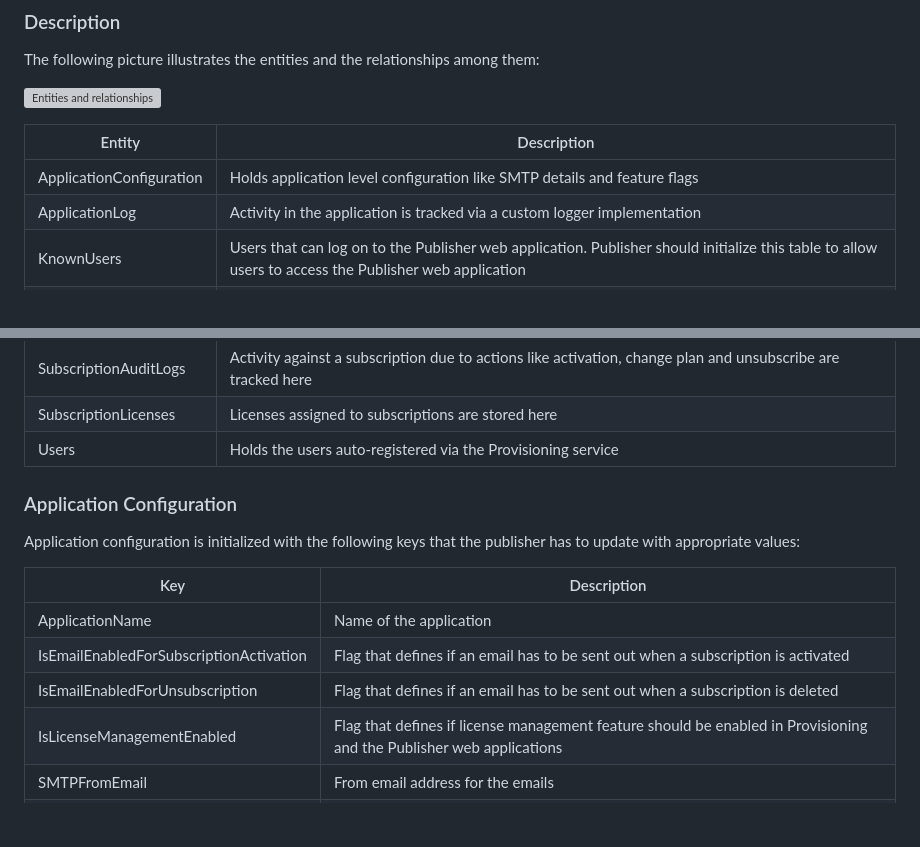
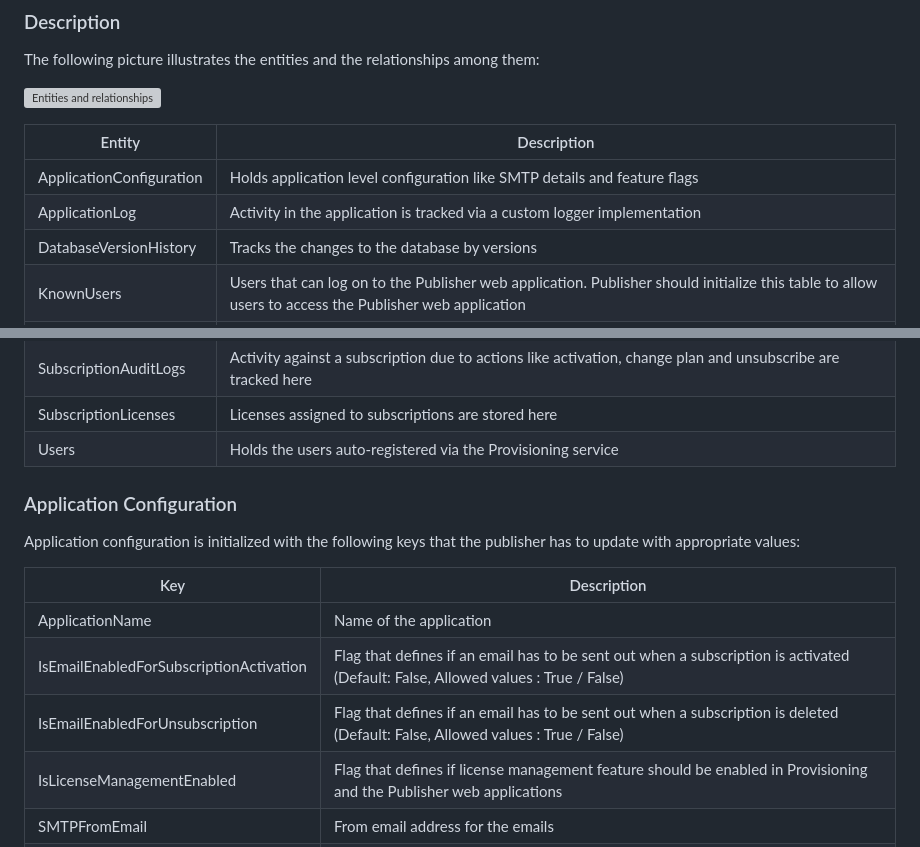
Before and after one commit to Azure/Commercial-Marketplace-SaaS-Accelerator, a Markdown page: deployment/Database/README.md, 2 parts joined by grey strips. GitHub-like rendering; blank space fills up the shorter version; grey boxes are pictures that could not be loaded.

```diff
--- a/deployment/Database/README.md
+++ b/deployment/Database/README.md
@@ -15,6 +15,7 @@ The following picture illustrates the entities and the relationships among them:
 | --- | --- |
 | ApplicationConfiguration | Holds application level configuration like SMTP details and feature flags |
 | ApplicationLog  | Activity in the application is tracked via a custom logger implementation |
+| DatabaseVersionHistory | Tracks the changes to the database by versions |
 | KnownUsers | Users that can log on to the Publisher web application. Publisher should initialize this table to allow users to access the Publisher web application |
 | MeteredAuditLogs | The request and response against metering API is stored here. Helps troubleshoot issuses when posting usage data to Azure |
 | MeteredDimensions  | Stores the meters related to plans |
@@ -25,6 +26,7 @@ The following picture illustrates the entities and the relationships among them:
 | SubscriptionLicenses | Licenses assigned to subscriptions are stored here |
 | Users | Holds the users auto-registered via the Provisioning service |
 
+
 ### Application Configuration
 
 Application configuration is initialized with the following keys that the publisher has to update with appropriate values:
@@ -32,8 +34,8 @@ Application configuration is initialized with the following keys that the publis
 | Key | Description|
 | --- | -- |
 | ApplicationName | Name of the application |
-| IsEmailEnabledForSubscriptionActivation | Flag that defines if an email has to be sent out when a subscription is activated |
-| IsEmailEnabledForUnsubscription | Flag that defines if an email has to be sent out when a subscription is deleted |
+| IsEmailEnabledForSubscriptionActivation | Flag that defines if an email has to be sent out when a subscription is activated (Default: False, Allowed values : True / False)|
+| IsEmailEnabledForUnsubscription | Flag that defines if an email has to be sent out when a subscription is deleted (Default: False, Allowed values : True / False)|
 | IsLicenseManagementEnabled | Flag that defines if license management feature should be enabled in Provisioning and the Publisher web applications |
 | SMTPFromEmail | From email address for the emails |
 | SMTPHost | SMTP server name |
```
Also changed, not shown: docs/Installation-Instructions.md (+39 -2 lines), docs/images/meter-dimension.png (added), docs/images/plan-id-for-metering.png (added), 3 other files.
